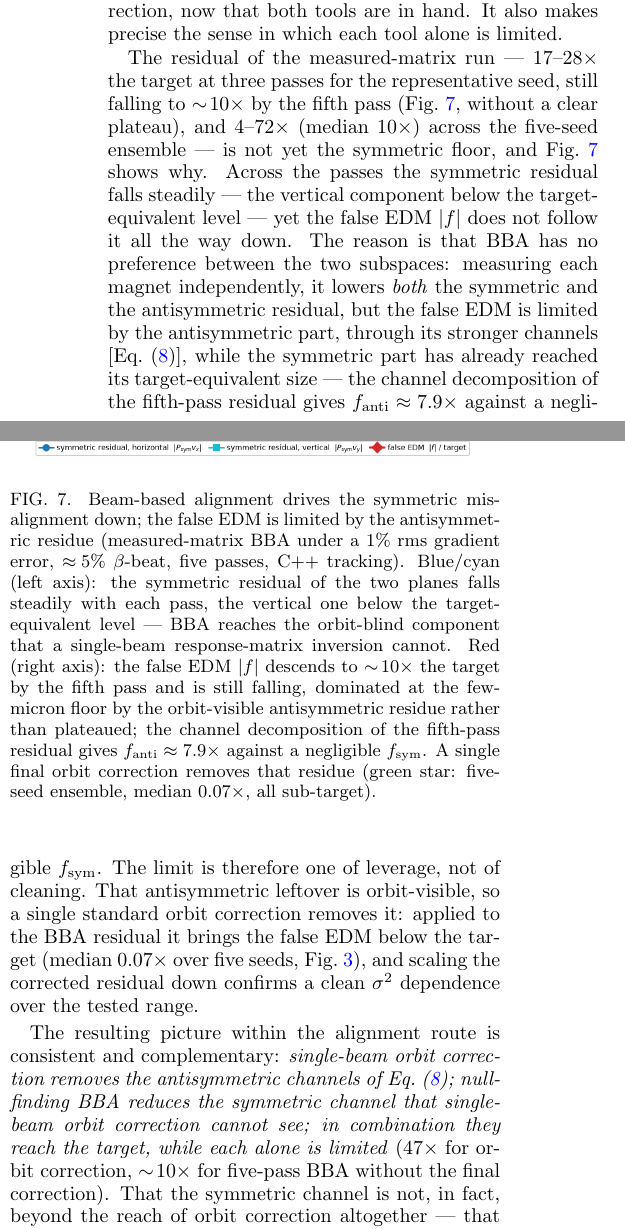
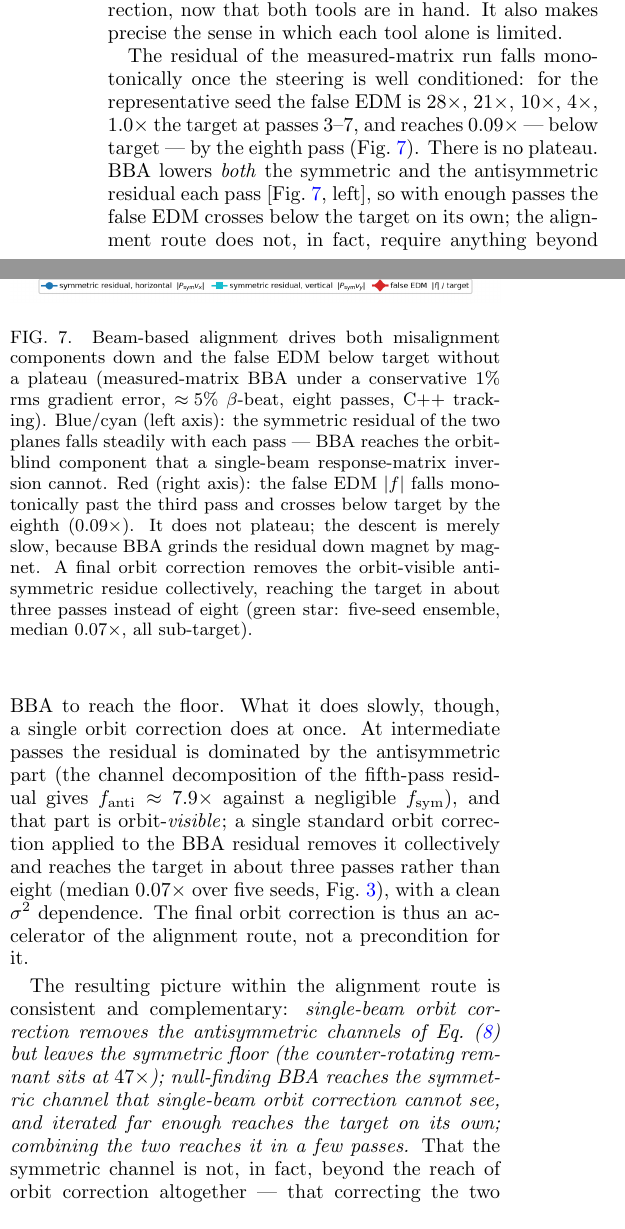
Before and after one commit to selcuk-hoo/manyetik_alan_olcumu, a LaTeX paper (makale_orbit_bastirma.tex): two parts of the columns of page 12 of 15, joined at a grey line, cut so that both start at the same text. Compiled offline with pdfLaTeX.

Commit message:
data+docs: BBA pass 6-8 — plato YOK, BBA tek başına pass 8'de hedef-altı (0.09×)
Kullanıcı lokalde BBA'yı 8 pass'e çıkardı. Sonuç comment 8'i doğruladı: plato
yok, f monoton düşüyor: p5=10.5× p6=4.06× p7=1.05× p8=0.094× (hedef-ALTI).

Anlatı düzeltildi (dürüstleştirme): "BBA platoya oturur, son OC ŞART" iddiası
YANLIŞTI. Doğrusu: BBA yeterli pass ile (8) tek başına hedef-altına iner ama
YAVAŞ (artığı magnet-magnet öğütür); son yörünge düzeltmesi antisim-görünür
artığı TOPLU siler → ~3 pass'te hedefe (HIZLANDIRICI, ön-koşul değil).

Güncellenenler:
- fig_bba_convergence (make_orbit_figures): 8 pass, "no plateau" mesajı, yeşil
  yıldız ~3 pass hızlandırıcı; figür yeniden üretildi.
- Tablo I: measured sütun 8 pass'e (p8=0.09×).
- §I.D outline, §IV intro, §IV.B (0.9→0.06μm, ninefold→fivefold), §V closing-
  chain (ana paragraf + caption + "each alone limited"), §VII sonuç (2),
  §VI zaman bütçesi (few-pass+OC).
- paper_runs_results.json (8-pass veri).

Tez etkilenmedi: iki-demet OC (orbit-only, BBA'sız) ana katkı; BBA referans.
pdflatex temiz (15 sayfa, 0 tanımsız).

Co-Authored-By: Claude Opus 4.8 <noreply@anthropic.com>
Claude-Session: https://claude.ai/code/session_01NK2CTauszRgg7Z1ajN7kvy

```diff
--- a/makale_orbit_bastirma.tex
+++ b/makale_orbit_bastirma.tex
@@ -1108,54 +1112,51 @@ Sec.~\ref{sec:bba} --- which reaches the same floor by pairing BBA with orbit
 correction, now that both tools are in hand.  It also makes precise the sense in
 which each tool alone is limited.
 
-The residual of the measured-matrix run --- $17$--$28\times$ the target at
-three passes for the representative seed, still falling to $\sim\!10\times$ by
-the fifth pass (Fig.~\ref{fig:bbaconv}, without a clear plateau), and
-$4$--$72\times$ (median $10\times$)
-across the five-seed ensemble --- is not yet the symmetric floor, and
-Fig.~\ref{fig:bbaconv} shows why.  Across the passes the symmetric residual
-falls steadily --- the vertical component below the target-equivalent level ---
-yet the false EDM $|f|$ does not follow it all the way down.  The reason is that
-BBA has no preference between the two subspaces: measuring each magnet
-independently, it lowers \emph{both} the symmetric and the antisymmetric
-residual, but the false EDM is limited by the antisymmetric part, through its
-stronger channels [Eq.~(\ref{eq:channels})], while the symmetric part has
-already reached its target-equivalent size --- the channel decomposition of the
-fifth-pass residual gives $f_{\rm anti}\approx 7.9\times$ against a negligible
-$f_{\rm sym}$.  The limit is therefore one of leverage, not of cleaning.  That
-antisymmetric leftover is orbit-visible, so a single standard orbit correction
-removes it: applied to the BBA residual it brings the false EDM below the target
-(median $0.07\times$ over five seeds, Fig.~\ref{fig:suppression}), and scaling
-the corrected residual down confirms a clean $\sigma^{2}$ dependence over the
-tested range.
+The residual of the measured-matrix run falls monotonically once the steering is
+well conditioned: for the representative seed the false EDM is $28\times$,
+$21\times$, $10\times$, $4\times$, $1.0\times$ the target at passes $3$--$7$, and
+reaches $0.09\times$ --- below target --- by the eighth pass
+(Fig.~\ref{fig:bbaconv}).  There is no plateau.  BBA lowers \emph{both} the
+symmetric and the antisymmetric residual each pass [Fig.~\ref{fig:bbaconv}, left],
+so with enough passes the false EDM crosses below the target on its own; the
+alignment route does not, in fact, require anything beyond BBA to reach the
+floor.  What it does slowly, though, a single orbit correction does at once.  At
+intermediate passes the residual is dominated by the antisymmetric part (the
+channel decomposition of the fifth-pass residual gives $f_{\rm anti}\approx
+7.9\times$ against a negligible $f_{\rm sym}$), and that part is
+orbit-\emph{visible}; a single standard orbit correction applied to the BBA
+residual removes it collectively and reaches the target in about three passes
+rather than eight (median $0.07\times$ over five seeds,
+Fig.~\ref{fig:suppression}), with a clean $\sigma^{2}$ dependence.  The final
+orbit correction is thus an accelerator of the alignment route, not a
+precondition for it.
 
 \begin{figure}[tb]
 \includegraphics[width=\columnwidth]{fig_orbit_bba_convergence.png}
-\caption{Beam-based alignment drives the symmetric misalignment down; the false
-EDM is limited by the antisymmetric residue (measured-matrix BBA under a $1\%$
-rms gradient error, $\approx\!5\%$ $\beta$-beat, five passes, C++ tracking).
-Blue/cyan (left axis): the symmetric residual of the two planes falls steadily
-with each pass, the vertical one below the target-equivalent level --- BBA
-reaches the orbit-blind component that a single-beam response-matrix inversion
-cannot.  Red
-(right axis): the false EDM $|f|$ descends to $\sim\!10\times$ the target by the
-fifth pass and is still falling, dominated at the few-micron floor by the
-orbit-visible antisymmetric residue rather than plateaued; the channel decomposition
-of the fifth-pass residual gives $f_{\rm anti}\approx 7.9\times$ against a
-negligible $f_{\rm sym}$.  A single final orbit correction removes that residue
-(green star: five-seed ensemble, median $0.07\times$, all sub-target).}
+\caption{Beam-based alignment drives both misalignment components down and the
+false EDM below target without a plateau (measured-matrix BBA under a
+conservative $1\%$ rms gradient error, $\approx\!5\%$ $\beta$-beat, eight passes,
+C++ tracking).  Blue/cyan (left axis): the symmetric residual of the two planes
+falls steadily with each pass --- BBA reaches the orbit-blind component that a
+single-beam response-matrix inversion cannot.  Red (right axis): the false EDM
+$|f|$ falls monotonically past the third pass and crosses below target by the
+eighth ($0.09\times$).  It does not plateau; the descent is merely slow, because
+BBA grinds the residual down magnet by magnet.  A final orbit correction removes
+the orbit-visible antisymmetric residue collectively, reaching the target in
+about three passes instead of eight (green star: five-seed ensemble, median
+$0.07\times$, all sub-target).}
 \label{fig:bbaconv}
 \end{figure}
 
 The resulting picture within the alignment route is consistent and
 complementary: \emph{single-beam orbit
-correction removes the antisymmetric channels of Eq.~(\ref{eq:channels});
-null-finding BBA reduces the symmetric channel that single-beam orbit correction
-cannot see; in combination they reach the target, while each alone is limited}
-($47\times$ for orbit correction, $\sim\!10\times$ for five-pass BBA without the
-final correction).  That the symmetric channel is not, in fact, beyond the reach
-of orbit correction altogether --- that correcting the two counter-rotating
-beams jointly reaches it without BBA --- is the subject of
+correction removes the antisymmetric channels of Eq.~(\ref{eq:channels}) but
+leaves the symmetric floor (the counter-rotating remnant sits at $47\times$);
+null-finding BBA reaches the symmetric channel that single-beam orbit correction
+cannot see, and iterated far enough reaches the target on its own; combining the
+two reaches it in a few passes.}  That the symmetric channel is not, in fact,
+beyond the reach of orbit correction altogether --- that correcting the two
+counter-rotating beams jointly reaches it without BBA --- is the subject of
 Sec.~\ref{sec:orbitreach}.  The division of labor is also one of \emph{precision}: each
 per-magnet zero crossing carries a $\sim\!\mu$m-level measurement floor
 (residual breathing and steering-model error), so iterating BBA alone
```
Also changed, not shown: fig_orbit_bba_convergence.png, makale_orbit_bastirma.pdf, makale_orbit_bastirma.tex (58 more changed lines), 2 other files.
